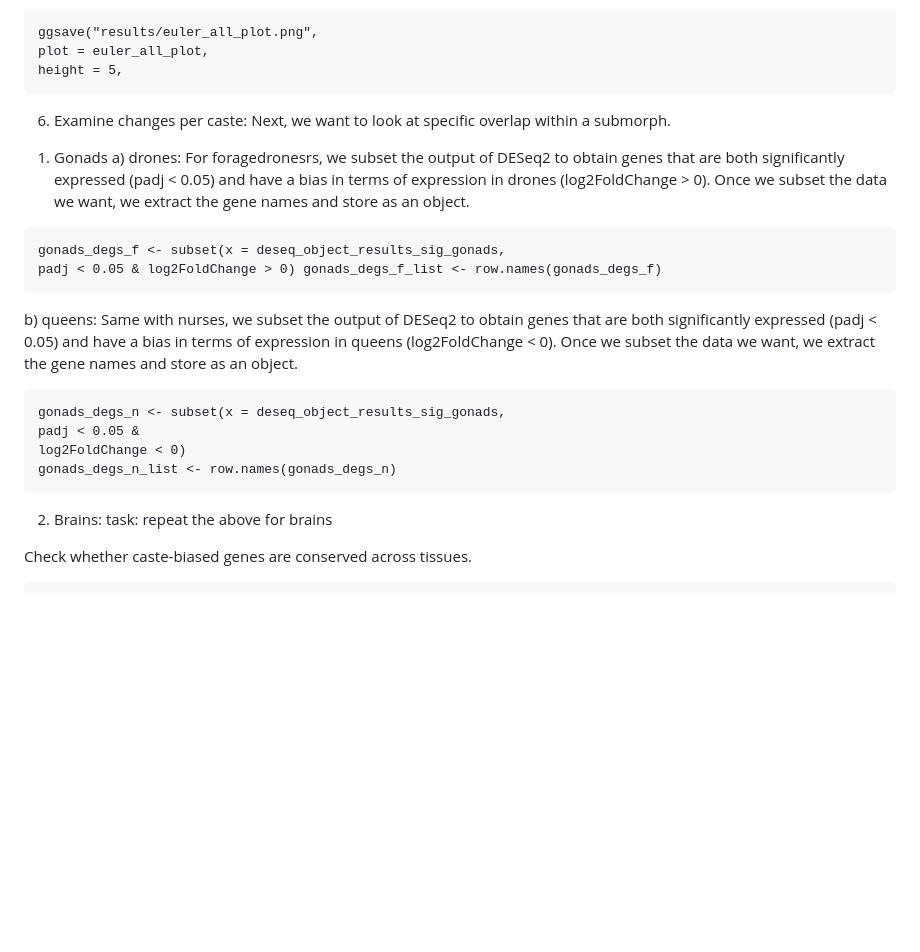
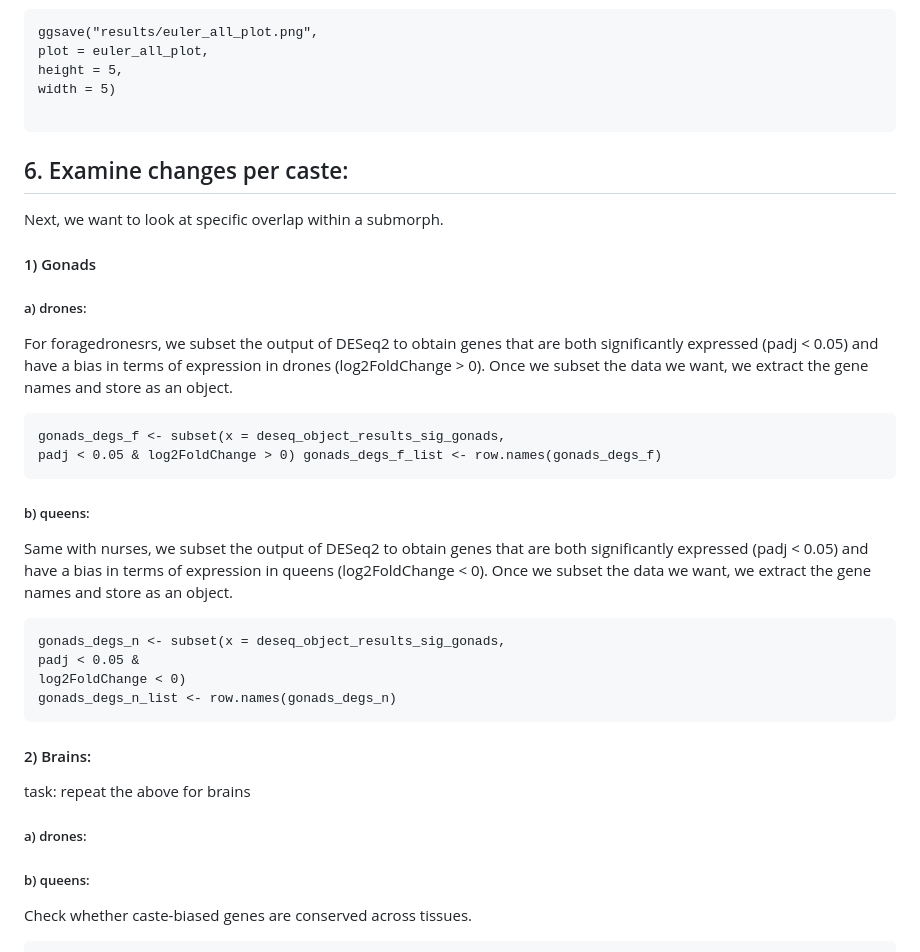
Before and after one commit to StepanSaenko/RNAseq-workshop2023, a Markdown page: RNAseq/README.md, the part around the change. Drawn GitHub-style; blank space fills up the shorter version.

````diff
--- a/RNAseq/README.md
+++ b/RNAseq/README.md
@@ -701,20 +701,23 @@ The last thing to do is save the image to file:
 ggsave("results/euler_all_plot.png",
 plot = euler_all_plot,
 height = 5,
+width = 5)
+
 ```
 
-6. Examine changes per caste:
+## 6. Examine changes per caste:
 Next, we want to look at specific overlap within a submorph.
 
-1) Gonads
-a) drones: For foragedronesrs, we subset the output of DESeq2 to obtain genes that are both significantly expressed (padj < 0.05) and have a bias in terms of expression in drones (log2FoldChange > 0).
+#### 1) Gonads
+##### a) drones:
+For foragedronesrs, we subset the output of DESeq2 to obtain genes that are both significantly expressed (padj < 0.05) and have a bias in terms of expression in drones (log2FoldChange > 0).
 Once we subset the data we want, we extract the gene names and store as an object.
 ```
 gonads_degs_f <- subset(x = deseq_object_results_sig_gonads,
 padj < 0.05 & log2FoldChange > 0) gonads_degs_f_list <- row.names(gonads_degs_f)
 ```
 
-b) queens:
+##### b) queens:
 Same with nurses, we subset the output of DESeq2 to obtain genes that are both significantly expressed
 (padj < 0.05) and have a bias in terms of expression in queens (log2FoldChange < 0).
 Once we subset the data we want, we extract the gene names and store as an object.
@@ -725,10 +728,10 @@ log2FoldChange < 0)
 gonads_degs_n_list <- row.names(gonads_degs_n)
 ```
 
-2) Brains:
+#### 2) Brains:
 task: repeat the above for brains
-
-
+##### a) drones:
+##### b) queens:
 
 
 Check whether caste-biased genes are conserved across tissues.
````
